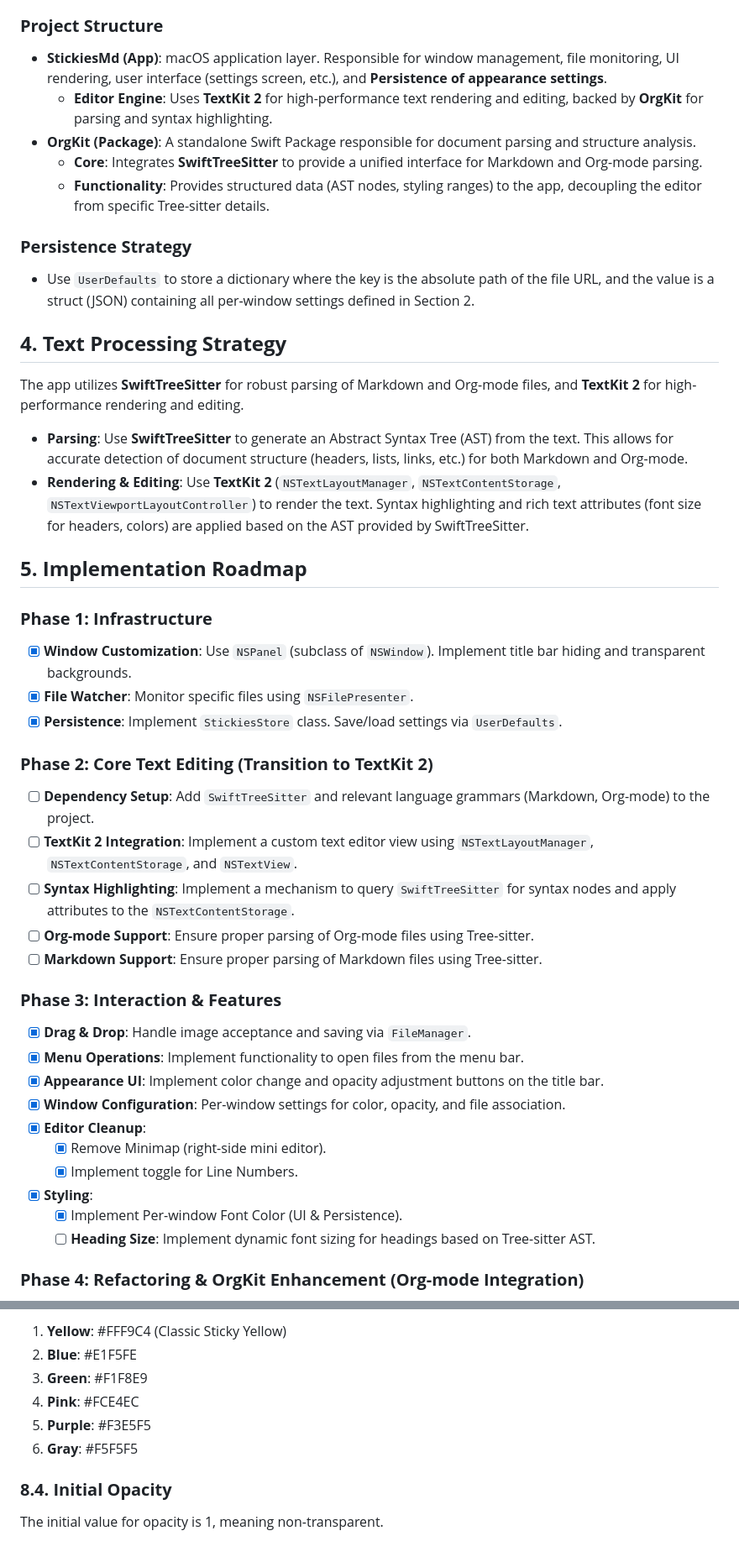
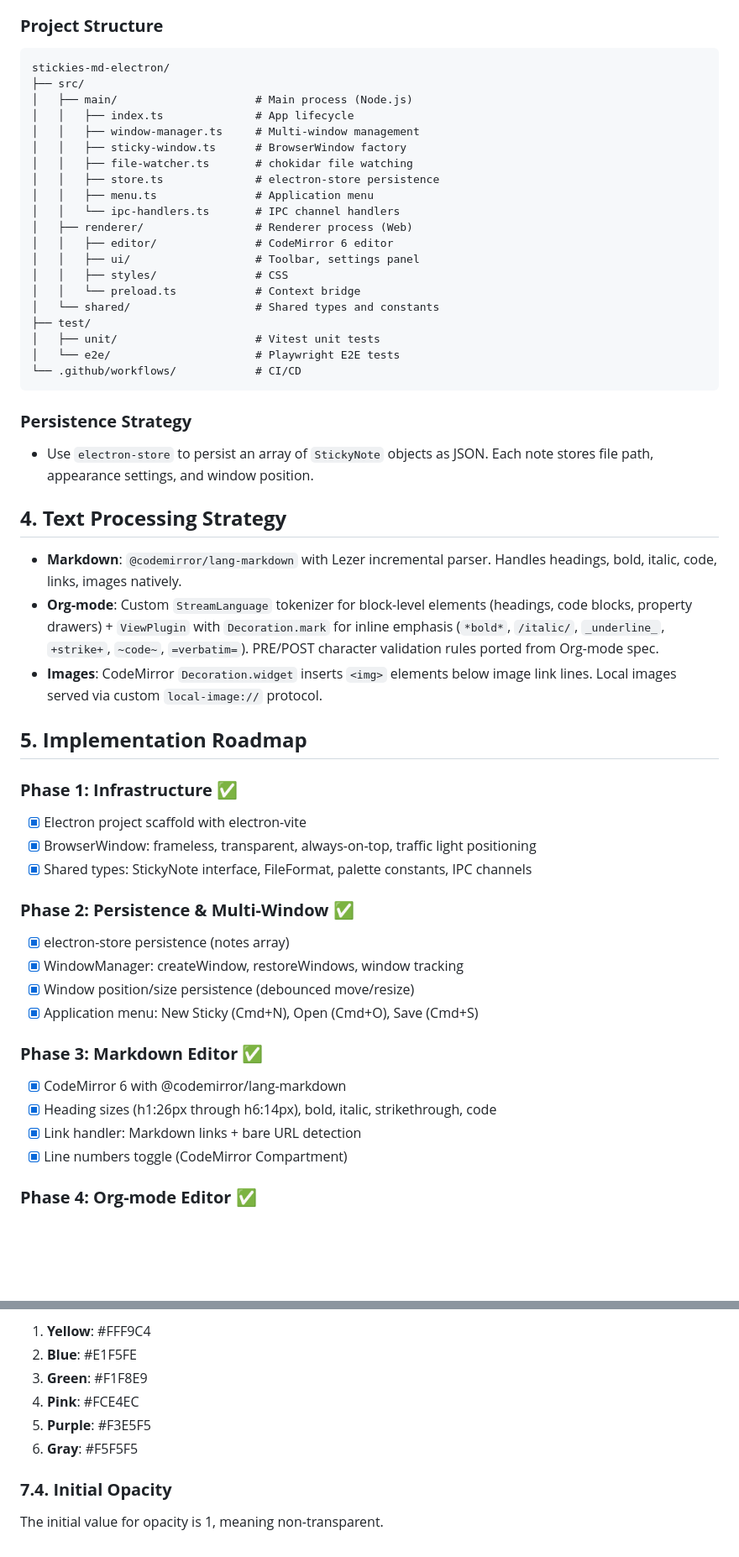
Before and after one commit to garaemon/StickiesMd, a Markdown page: AGENTS.md, 2 parts joined by grey strips. Shown at 84% size. Drawn GitHub-style; blank space fills up the shorter version.

````diff
--- a/AGENTS.md
+++ b/AGENTS.md
@@ -46,51 +61,60 @@ The project adopts a simple single-target structure, leveraging powerful native
 
 ### **Project Structure**
 
-* **StickiesMd (App)**: macOS application layer. Responsible for window management, file monitoring, UI rendering, user interface (settings screen, etc.), and **Persistence of appearance settings**.
-  * **Editor Engine**: Uses **TextKit 2** for high-performance text rendering and editing, backed by **OrgKit** for parsing and syntax highlighting.
-* **OrgKit (Package)**: A standalone Swift Package responsible for document parsing and structure analysis.
-  * **Core**: Integrates **SwiftTreeSitter** to provide a unified interface for Markdown and Org-mode parsing.
-  * **Functionality**: Provides structured data (AST nodes, styling ranges) to the app, decoupling the editor from specific Tree-sitter details.
+```
+stickies-md-electron/
+├── src/
+│   ├── main/                     # Main process (Node.js)
+│   │   ├── index.ts              # App lifecycle
+│   │   ├── window-manager.ts     # Multi-window management
+│   │   ├── sticky-window.ts      # BrowserWindow factory
+│   │   ├── file-watcher.ts       # chokidar file watching
+│   │   ├── store.ts              # electron-store persistence
+│   │   ├── menu.ts               # Application menu
+│   │   └── ipc-handlers.ts       # IPC channel handlers
+│   ├── renderer/                 # Renderer process (Web)
+│   │   ├── editor/               # CodeMirror 6 editor
+│   │   ├── ui/                   # Toolbar, settings panel
+│   │   ├── styles/               # CSS
+│   │   └── preload.ts            # Context bridge
+│   └── shared/                   # Shared types and constants
+├── test/
+│   ├── unit/                     # Vitest unit tests
+│   └── e2e/                      # Playwright E2E tests
+└── .github/workflows/            # CI/CD
+```
 
 ### **Persistence Strategy**
 
-* Use `UserDefaults` to store a dictionary where the key is the absolute path of the file URL, and the value is a struct (JSON) containing all per-window settings defined in Section 2.
+* Use `electron-store` to persist an array of `StickyNote` objects as JSON. Each note stores file path, appearance settings, and window position.
 
 ## **4. Text Processing Strategy**
 
-The app utilizes **SwiftTreeSitter** for robust parsing of Markdown and Org-mode files, and **TextKit 2** for high-performance rendering and editing.
-
-* **Parsing**: Use **SwiftTreeSitter** to generate an Abstract Syntax Tree (AST) from the text. This allows for accurate detection of document structure (headers, lists, links, etc.) for both Markdown and Org-mode.
-* **Rendering & Editing**: Use **TextKit 2** (`NSTextLayoutManager`, `NSTextContentStorage`, `NSTextViewportLayoutController`) to render the text. Syntax highlighting and rich text attributes (font size for headers, colors) are applied based on the AST provided by SwiftTreeSitter.
+* **Markdown**: `@codemirror/lang-markdown` with Lezer incremental parser. Handles headings, bold, italic, code, links, images natively.
+* **Org-mode**: Custom `StreamLanguage` tokenizer for block-level elements (headings, code blocks, property drawers) + `ViewPlugin` with `Decoration.mark` for inline emphasis (`*bold*`, `/italic/`, `_underline_`, `+strike+`, `~code~`, `=verbatim=`). PRE/POST character validation rules ported from Org-mode spec.
+* **Images**: CodeMirror `Decoration.widget` inserts `<img>` elements below image link lines. Local images served via custom `local-image://` protocol.
 
 ## **5. Implementation Roadmap**
 
-### **Phase 1: Infrastructure**
+### **Phase 1: Infrastructure** ✅
 
-* [x] **Window Customization**: Use `NSPanel` (subclass of `NSWindow`). Implement title bar hiding and transparent backgrounds.
-* [x] **File Watcher**: Monitor specific files using `NSFilePresenter`.
-* [x] **Persistence**: Implement `StickiesStore` class. Save/load settings via `UserDefaults`.
+* [x] Electron project scaffold with electron-vite
+* [x] BrowserWindow: frameless, transparent, always-on-top, traffic light positioning
+* [x] Shared types: StickyNote interface, FileFormat, palette constants, IPC channels
 
-### **Phase 2: Core Text Editing (Transition to TextKit 2)**
+### **Phase 2: Persistence & Multi-Window** ✅
 
-* [ ] **Dependency Setup**: Add `SwiftTreeSitter` and relevant language grammars (Markdown, Org-mode) to the project.
-* [ ] **TextKit 2 Integration**: Implement a custom text editor view using `NSTextLayoutManager`, `NSTextContentStorage`, and `NSTextView`.
-* [ ] **Syntax Highlighting**: Implement a mechanism to query `SwiftTreeSitter` for syntax nodes and apply attributes to the `NSTextContentStorage`.
-* [ ] **Org-mode Support**: Ensure proper parsing of Org-mode files using Tree-sitter.
-* [ ] **Markdown Support**: Ensure proper parsing of Markdown files using Tree-sitter.
+* [x] electron-store persistence (notes array)
+* [x] WindowManager: createWindow, restoreWindows, window tracking
+* [x] Window position/size persistence (debounced move/resize)
+* [x] Application menu: New Sticky (Cmd+N), Open (Cmd+O), Save (Cmd+S)
 
-### **Phase 3: Interaction & Features**
+### **Phase 3: Markdown Editor** ✅
 
-* [x] **Drag & Drop**: Handle image acceptance and saving via `FileManager`.
-* [x] **Menu Operations**: Implement functionality to open files from the menu bar.
-* [x] **Appearance UI**: Implement color change and opacity adjustment buttons on the title bar.
-* [x] **Window Configuration**: Per-window settings for color, opacity, and file association.
-* [x] **Editor Cleanup**:
-  * [x] Remove Minimap (right-side mini editor).
-  * [x] Implement toggle for Line Numbers.
-* [x] **Styling**:
-  * [x] Implement Per-window Font Color (UI & Persistence).
-  * [ ] **Heading Size**: Implement dynamic font sizing for headings based on Tree-sitter AST.
+* [x] CodeMirror 6 with @codemirror/lang-markdown
+* [x] Heading sizes (h1:26px through h6:14px), bold, italic, strikethrough, code
+* [x] Link handler: Markdown links + bare URL detection
+* [x] Line numbers toggle (CodeMirror Compartment)
 
-### **Phase 4: Refactoring & OrgKit Enhancement (Org-mode Integration)**
+### **Phase 4: Org-mode Editor** ✅
 
@@ -168,10 +197,11 @@ Adopt the following 6 colors as the default random rotation set:
 
-1. **Yellow**: #FFF9C4 (Classic Sticky Yellow)
+1. **Yellow**: #FFF9C4
 2. **Blue**: #E1F5FE
 3. **Green**: #F1F8E9
 4. **Pink**: #FCE4EC
 5. **Purple**: #F3E5F5
 6. **Gray**: #F5F5F5
 
-### **8.4. Initial Opacity**
+### **7.4. Initial Opacity**
+
 The initial value for opacity is 1, meaning non-transparent.
````
Also changed, not shown: other parts of AGENTS.md (+83 -63 lines).
